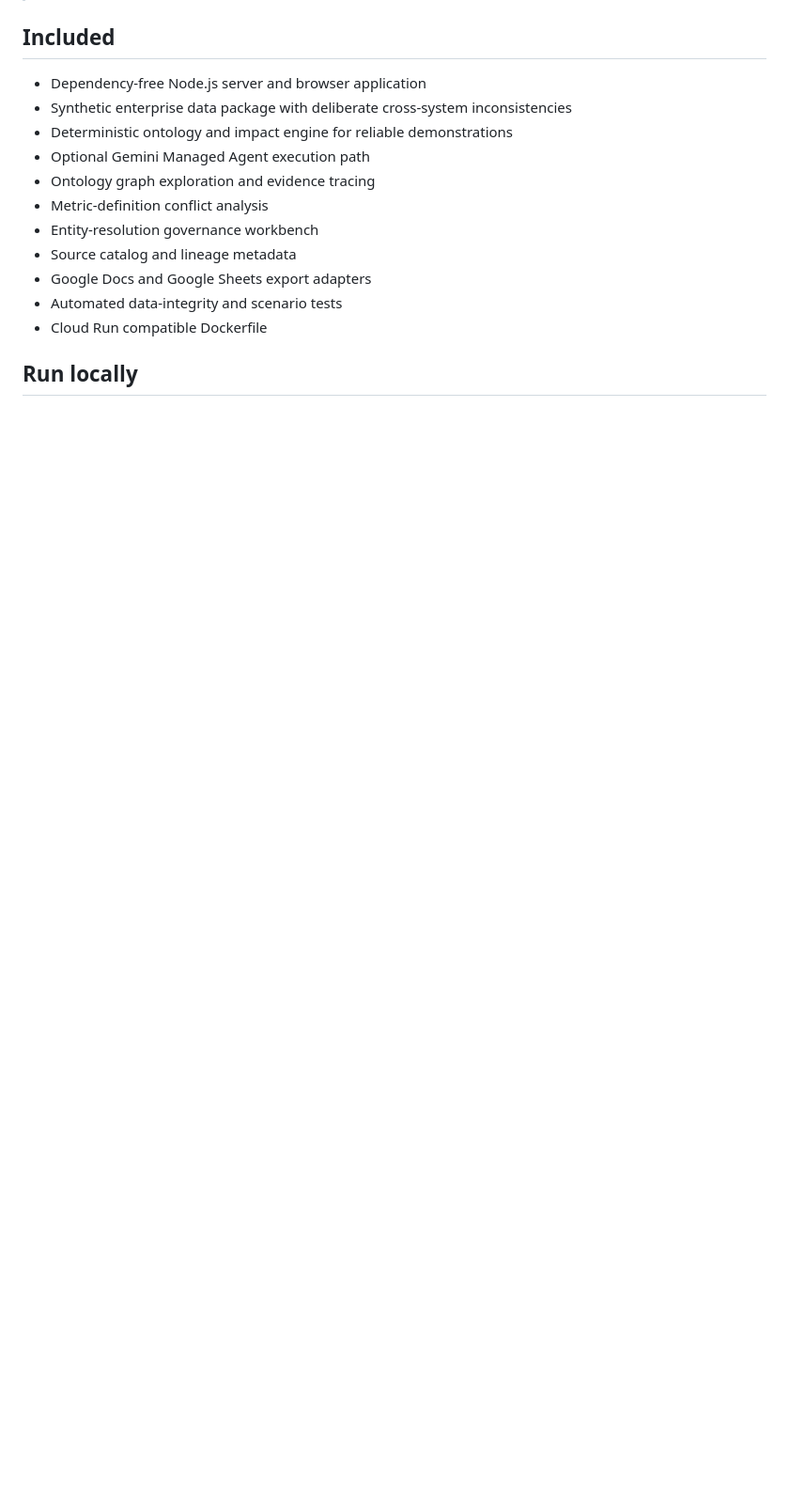
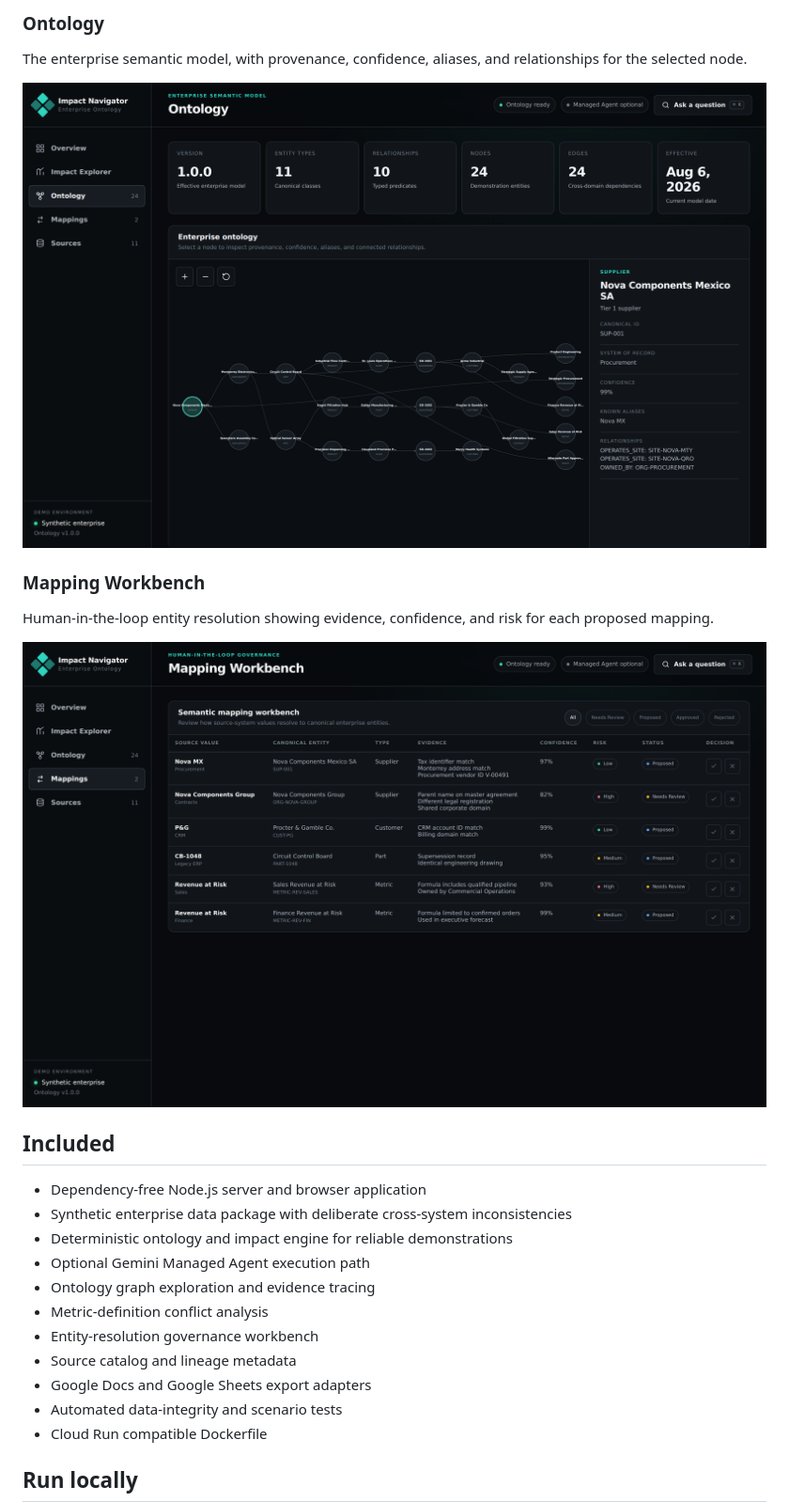
Before and after one commit to otey247/enterprise-impact-navigator, a Markdown page: README.md, the part around one of its changes. Shown at 94% size. GitHub-like rendering; pictures changed too: docs/screenshots/03-ontology.png (added), docs/screenshots/04-mapping-workbench.png (added); blank space fills up the shorter version.

```diff
--- a/README.md
+++ b/README.md
@@ -8,3 +23,14 @@ The primary demonstration question is:
+### Ontology
+
+The enterprise semantic model, with provenance, confidence, aliases, and relationships for the selected node.
+
+![Ontology](docs/screenshots/03-ontology.png)
+
+### Mapping Workbench
+
+Human-in-the-loop entity resolution showing evidence, confidence, and risk for each proposed mapping.
+
+![Mapping Workbench](docs/screenshots/04-mapping-workbench.png)
 
 ## Included
 
```
Also changed, not shown: other parts of README.md (+15 -0 lines), docs/screenshots/01-overview.png (added), docs/screenshots/02-impact-explorer.png (added).
